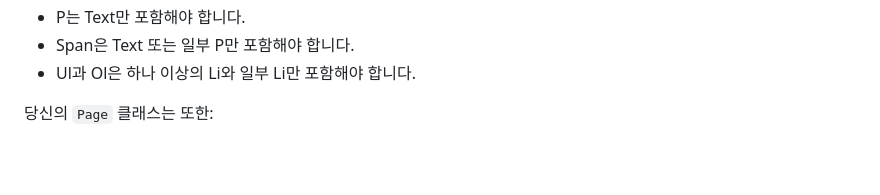
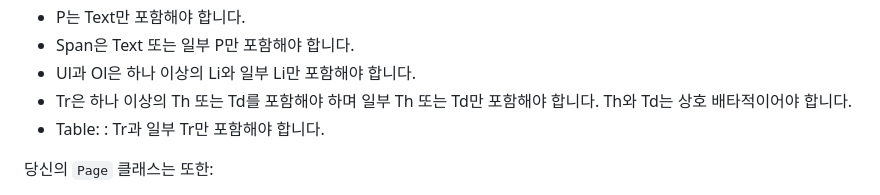
Before and after one commit to Tolerblanc/Piscine-Django, a Markdown page: docs/subject/(Outer) Piscine Django 0 - 2. OOB.md, the part around the change. Rendered like a GitHub page; blank space fills up the shorter version.

Commit message:
docs: enhance subject 0.2.OOB - 번역 빠진 부분 추가

```diff
--- a/docs/subject/(Outer) Piscine Django 0 - 2. OOB.md
+++ b/docs/subject/(Outer) Piscine Django 0 - 2. OOB.md
@@ -277,6 +277,8 @@ HTML로 변환된 `myCV.template` 파일을 제출해야 하며, 이 파일에
 -   P는 Text만 포함해야 합니다.
 -   Span은 Text 또는 일부 P만 포함해야 합니다.
 -   Ul과 Ol은 하나 이상의 Li와 일부 Li만 포함해야 합니다.
+-   Tr은 하나 이상의 Th 또는 Td를 포함해야 하며 일부 Th 또는 Td만 포함해야 합니다. Th와 Td는 상호 배타적이어야 합니다.
+-   Table: : Tr과 일부 Tr만 포함해야 합니다.
 
 당신의 `Page` 클래스는 또한:
 
```
